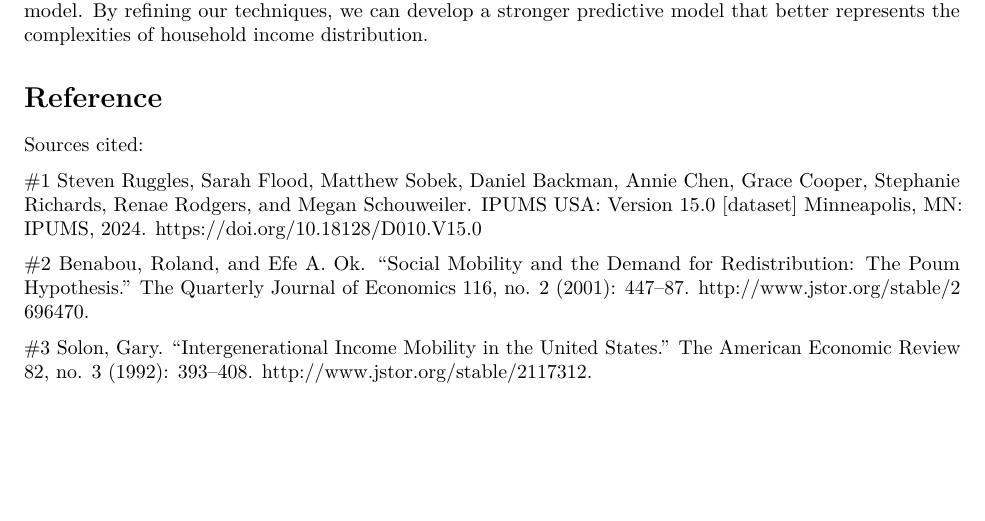
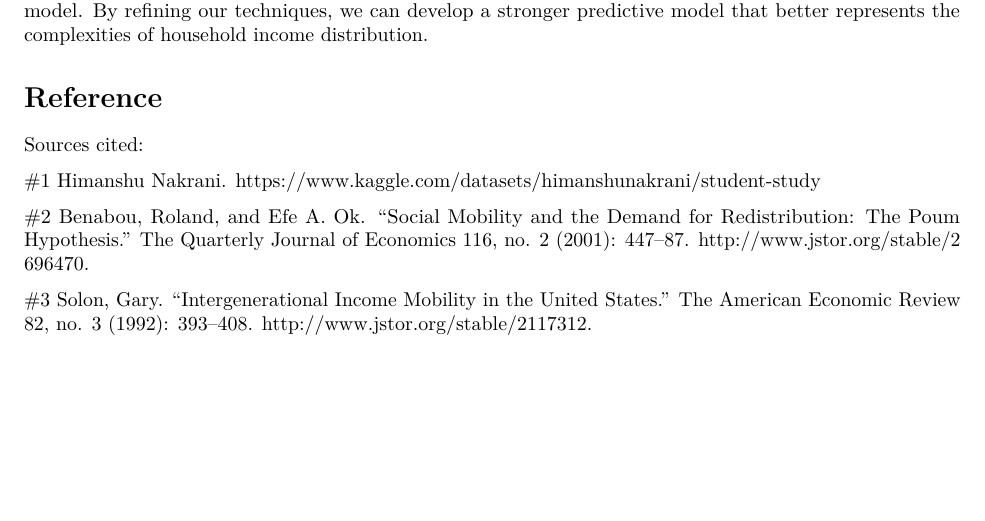
Before and after one commit to nwierzbowski/Math_456_Project_1, an R Markdown document (Project_1_456.Rmd): part of page 19 of 19, cut so that both start at the same text. Rendered offline with R 4.5, knitr and Pandoc, then LaTeX, with nearby package versions.

Commit message:
fix: update link to dataset in reference section

```diff
--- a/Project_1_456.Rmd
+++ b/Project_1_456.Rmd
@@ -435,9 +435,8 @@ By refining our techniques, we can develop a stronger predictive model that bett
 
 Sources cited:
 
-#1 Steven Ruggles, Sarah Flood, Matthew Sobek, Daniel Backman, Annie Chen, Grace Cooper, Stephanie Richards, Renae Rodgers, and Megan Schouweiler.
-IPUMS USA: Version 15.0 [dataset] Minneapolis, MN: IPUMS, 2024.
-<https://doi.org/10.18128/D010.V15.0>
+#1 Himanshu Nakrani.
+[https://www.kaggle.com/datasets/himanshunakrani/student-study](#0){.uri}
 
 #2 Benabou, Roland, and Efe A. Ok. “Social Mobility and the Demand for Redistribution: The Poum Hypothesis.” The Quarterly Journal of Economics 116, no. 2 (2001): 447–87.
 <http://www.jstor.org/stable/2696470>.
```
